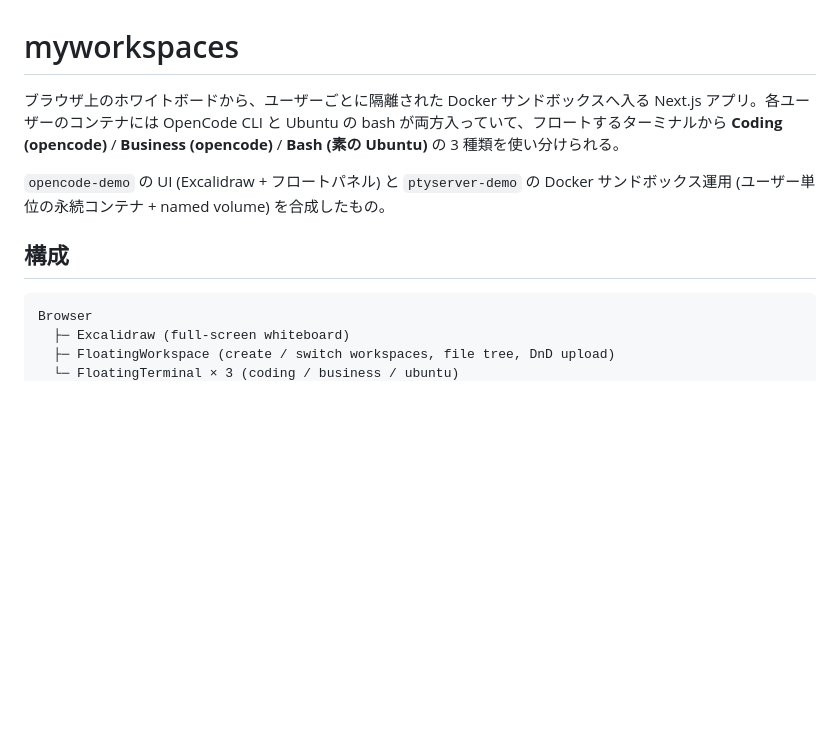
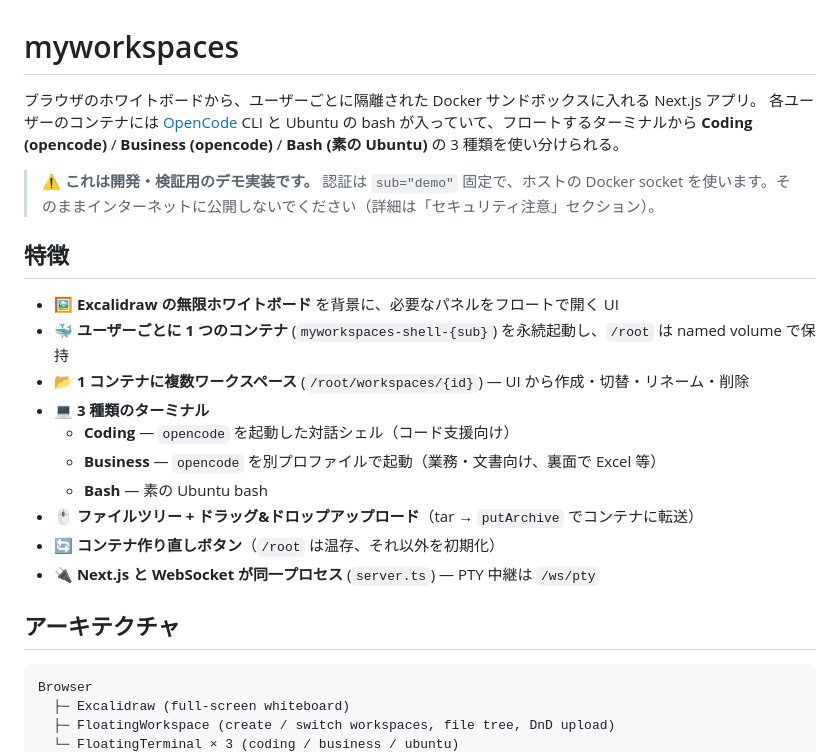
Before and after one commit to Takashi-Matsumura/myworkspaces, a Markdown page: README.md, the part around one of its changes. Rendered like a GitHub page; blank space fills up the shorter version.

Commit message:
docs: 公開向けに README を整理
特徴セクション、使い方、セキュリティ注意、謝辞を追加。
Docker socket 利用・認証未実装である旨の警告を冒頭に明記。

Co-Authored-By: Claude Opus 4.7 (1M context) <noreply@anthropic.com>

````diff
--- a/README.md
+++ b/README.md
@@ -1,10 +1,25 @@
 # myworkspaces
 
-ブラウザ上のホワイトボードから、ユーザーごとに隔離された Docker サンドボックスへ入る Next.js アプリ。各ユーザーのコンテナには OpenCode CLI と Ubuntu の bash が両方入っていて、フロートするターミナルから **Coding (opencode)** / **Business (opencode)** / **Bash (素の Ubuntu)** の 3 種類を使い分けられる。
+ブラウザのホワイトボードから、ユーザーごとに隔離された Docker サンドボックスに入れる Next.js アプリ。
+各ユーザーのコンテナには [OpenCode](https://opencode.ai/) CLI と Ubuntu の bash が入っていて、フロートするターミナルから **Coding (opencode)** / **Business (opencode)** / **Bash (素の Ubuntu)** の 3 種類を使い分けられる。
 
-`opencode-demo` の UI (Excalidraw + フロートパネル) と `ptyserver-demo` の Docker サンドボックス運用 (ユーザー単位の永続コンテナ + named volume) を合成したもの。
+> ⚠️ **これは開発・検証用のデモ実装です。**
+> 認証は `sub="demo"` 固定で、ホストの Docker socket を使います。そのままインターネットに公開しないでください（詳細は「セキュリティ注意」セクション）。
 
-## 構成
+## 特徴
+
+- 🖼️ **Excalidraw の無限ホワイトボード** を背景に、必要なパネルをフロートで開く UI
+- 🐳 **ユーザーごとに 1 つのコンテナ** (`myworkspaces-shell-{sub}`) を永続起動し、`/root` は named volume で保持
+- 📂 **1 コンテナに複数ワークスペース** (`/root/workspaces/{id}`) — UI から作成・切替・リネーム・削除
+- 💻 **3 種類のターミナル**
+  - **Coding** — `opencode` を起動した対話シェル（コード支援向け）
+  - **Business** — `opencode` を別プロファイルで起動（業務・文書向け、裏面で Excel 等）
+  - **Bash** — 素の Ubuntu bash
+- 🖱️ **ファイルツリー + ドラッグ&ドロップアップロード**（tar → `putArchive` でコンテナに転送）
+- 🔄 **コンテナ作り直しボタン**（`/root` は温存、それ以外を初期化）
+- 🔌 **Next.js と WebSocket が同一プロセス** (`server.ts`) — PTY 中継は `/ws/pty`
+
+## アーキテクチャ
 
 ```
 Browser
````
Also changed, not shown: other parts of README.md (+30 -7 lines).
